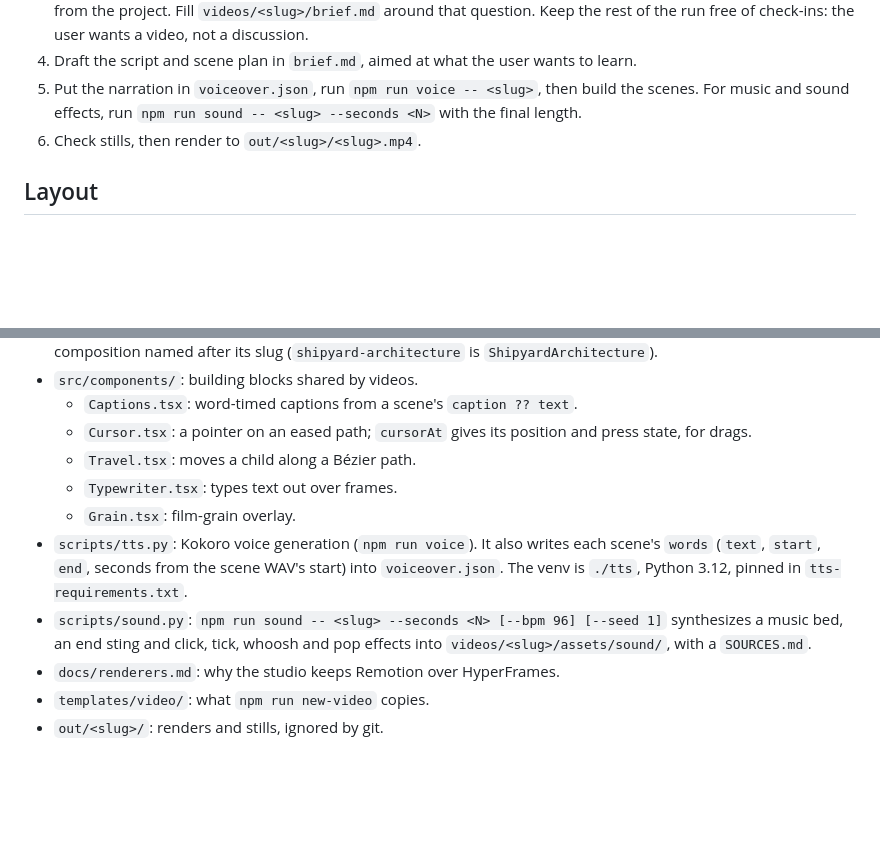
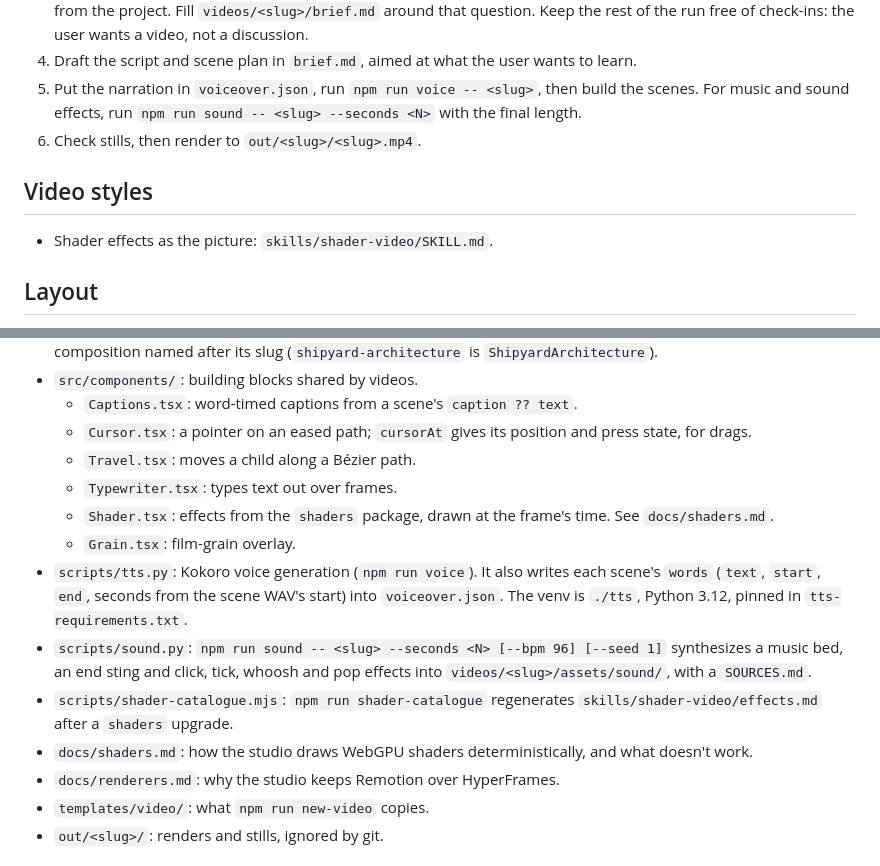
Before and after one commit to yahyabedirhan/explainer-studio, a Markdown page: AGENTS.md, 2 parts joined by grey strips. Drawn GitHub-style; blank space fills up the shorter version.

Commit message:
point AGENTS.md at the shader component, docs and skill
Co-Authored-By: Claude Opus 5.5 <noreply@anthropic.com>

```diff
--- a/AGENTS.md
+++ b/AGENTS.md
@@ -17,6 +17,10 @@ Make and keep videos in the studio's main checkout, on `main`. A worktree's igno
 5. Put the narration in `voiceover.json`, run `npm run voice -- <slug>`, then build the scenes. For music and sound effects, run `npm run sound -- <slug> --seconds <N>` with the final length.
 6. Check stills, then render to `out/<slug>/<slug>.mp4`.
 
+## Video styles
+
+- Shader effects as the picture: `skills/shader-video/SKILL.md`.
+
 ## Layout
 
 - `videos/<slug>/`: everything one video needs, ignored by git. `brief.md` holds the brief and script, `voiceover.json` its scenes, `config.ts` its fps and size, `Video.tsx` the sequence (its default export), `scenes/` one file per scene, `assets/` its images and sound effects, and `audio/` the generated voice. `videos/` is Remotion's public folder, so `staticFile("<slug>/assets/logo.png")` reaches a video's own file.
@@ -28,9 +32,12 @@ Make and keep videos in the studio's main checkout, on `main`. A worktree's igno
   - `Cursor.tsx`: a pointer on an eased path; `cursorAt` gives its position and press state, for drags.
   - `Travel.tsx`: moves a child along a Bézier path.
   - `Typewriter.tsx`: types text out over frames.
+  - `Shader.tsx`: effects from the `shaders` package, drawn at the frame's time. See `docs/shaders.md`.
   - `Grain.tsx`: film-grain overlay.
 - `scripts/tts.py`: Kokoro voice generation (`npm run voice`). It also writes each scene's `words` (`text`, `start`, `end`, seconds from the scene WAV's start) into `voiceover.json`. The venv is `./tts`, Python 3.12, pinned in `tts-requirements.txt`.
 - `scripts/sound.py`: `npm run sound -- <slug> --seconds <N> [--bpm 96] [--seed 1]` synthesizes a music bed, an end sting and click, tick, whoosh and pop effects into `videos/<slug>/assets/sound/`, with a `SOURCES.md`.
+- `scripts/shader-catalogue.mjs`: `npm run shader-catalogue` regenerates `skills/shader-video/effects.md` after a `shaders` upgrade.
+- `docs/shaders.md`: how the studio draws WebGPU shaders deterministically, and what doesn't work.
 - `docs/renderers.md`: why the studio keeps Remotion over HyperFrames.
 - `templates/video/`: what `npm run new-video` copies.
 - `out/<slug>/`: renders and stills, ignored by git.
```
